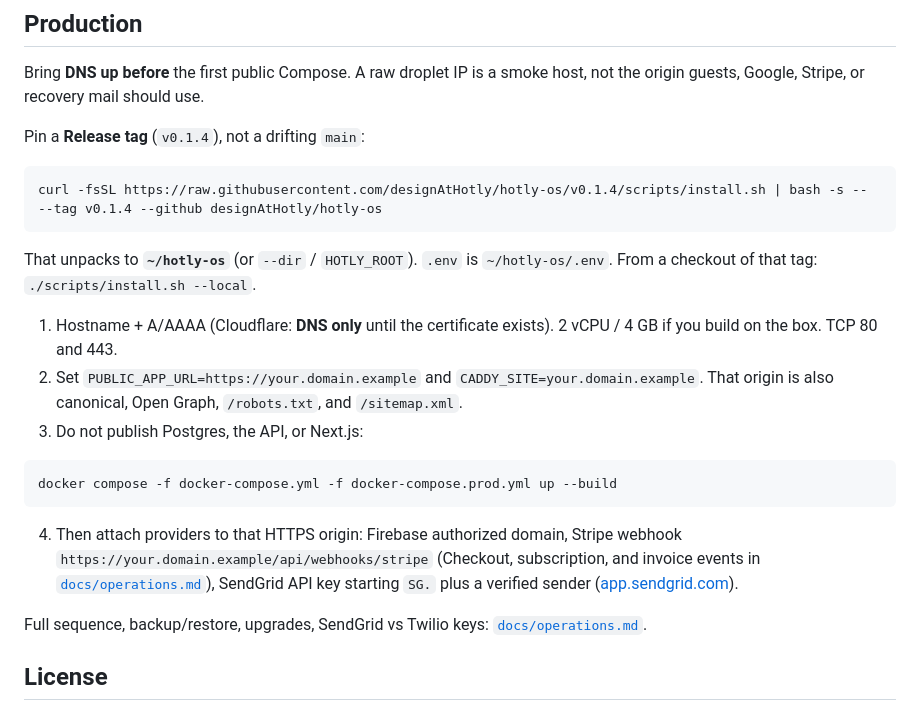
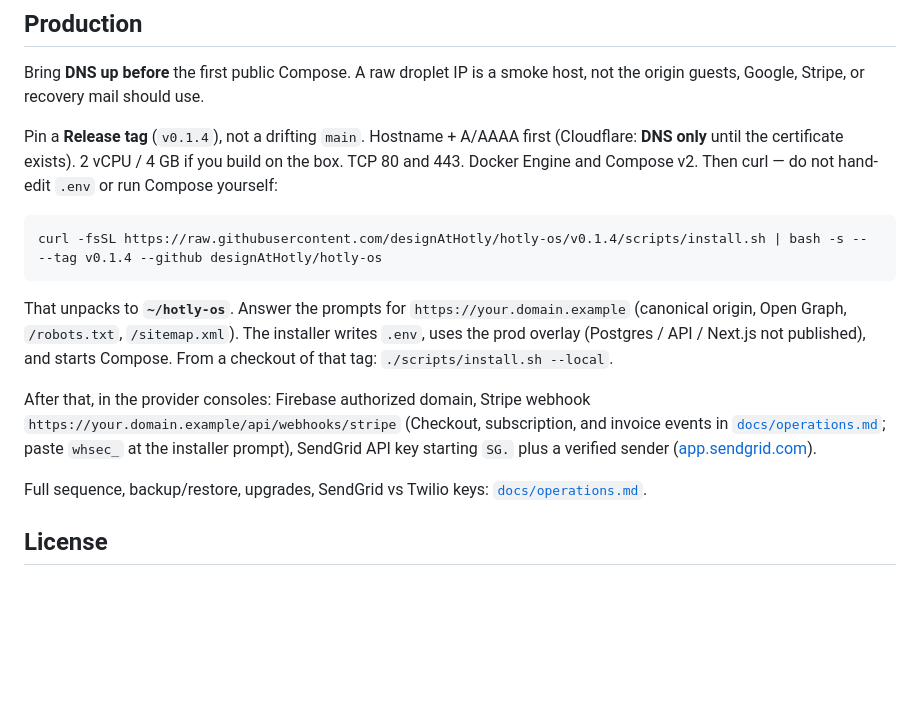
Before and after one commit to designAtHotly/hotly-os, a Markdown page: README.md, the part around the change. Drawn GitHub-style; blank space fills up the shorter version.

Commit message:
Make curl the operator path; stop telling people to hand-edit .env.

````diff
--- a/README.md
+++ b/README.md
@@ -104,23 +104,15 @@ bun run dev
 
 Bring **DNS up before** the first public Compose. A raw droplet IP is a smoke host, not the origin guests, Google, Stripe, or recovery mail should use.
 
-Pin a **Release tag** (`v0.1.4`), not a drifting `main`:
+Pin a **Release tag** (`v0.1.4`), not a drifting `main`. Hostname + A/AAAA first (Cloudflare: **DNS only** until the certificate exists). 2 vCPU / 4 GB if you build on the box. TCP 80 and 443. Docker Engine and Compose v2. Then curl — do not hand-edit `.env` or run Compose yourself:
 
 ```bash
 curl -fsSL https://raw.githubusercontent.com/designAtHotly/hotly-os/v0.1.4/scripts/install.sh | bash -s -- --tag v0.1.4 --github designAtHotly/hotly-os
 ```
 
-That unpacks to **`~/hotly-os`** (or `--dir` / `HOTLY_ROOT`). `.env` is `~/hotly-os/.env`. From a checkout of that tag: `./scripts/install.sh --local`.
+That unpacks to **`~/hotly-os`**. Answer the prompts for `https://your.domain.example` (canonical origin, Open Graph, `/robots.txt`, `/sitemap.xml`). The installer writes `.env`, uses the prod overlay (Postgres / API / Next.js not published), and starts Compose. From a checkout of that tag: `./scripts/install.sh --local`.
 
-1. Hostname + A/AAAA (Cloudflare: **DNS only** until the certificate exists). 2 vCPU / 4 GB if you build on the box. TCP 80 and 443.
-2. Set `PUBLIC_APP_URL=https://your.domain.example` and `CADDY_SITE=your.domain.example`. That origin is also canonical, Open Graph, `/robots.txt`, and `/sitemap.xml`.
-3. Do not publish Postgres, the API, or Next.js:
-
-```bash
-docker compose -f docker-compose.yml -f docker-compose.prod.yml up --build
-```
-
-4. Then attach providers to that HTTPS origin: Firebase authorized domain, Stripe webhook `https://your.domain.example/api/webhooks/stripe` (Checkout, subscription, and invoice events in [`docs/operations.md`](docs/operations.md#stripe-when-you-have-keys)), SendGrid API key starting `SG.` plus a verified sender ([app.sendgrid.com](https://app.sendgrid.com/settings/api_keys)).
+After that, in the provider consoles: Firebase authorized domain, Stripe webhook `https://your.domain.example/api/webhooks/stripe` (Checkout, subscription, and invoice events in [`docs/operations.md`](docs/operations.md#stripe-when-you-have-keys); paste `whsec_` at the installer prompt), SendGrid API key starting `SG.` plus a verified sender ([app.sendgrid.com](https://app.sendgrid.com/settings/api_keys)).
 
 Full sequence, backup/restore, upgrades, SendGrid vs Twilio keys: [`docs/operations.md`](docs/operations.md).
 
````
Also changed, not shown: docs/operations.md (+22 -44 lines).
